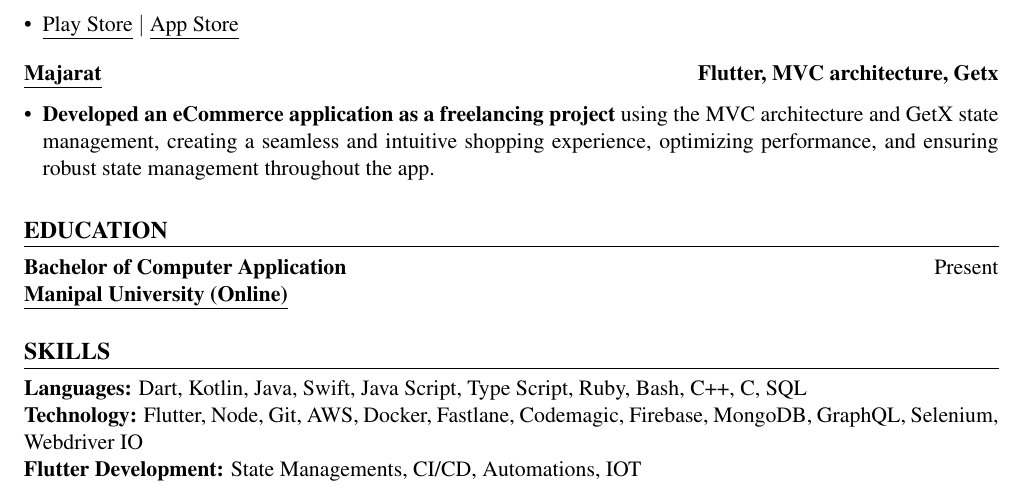
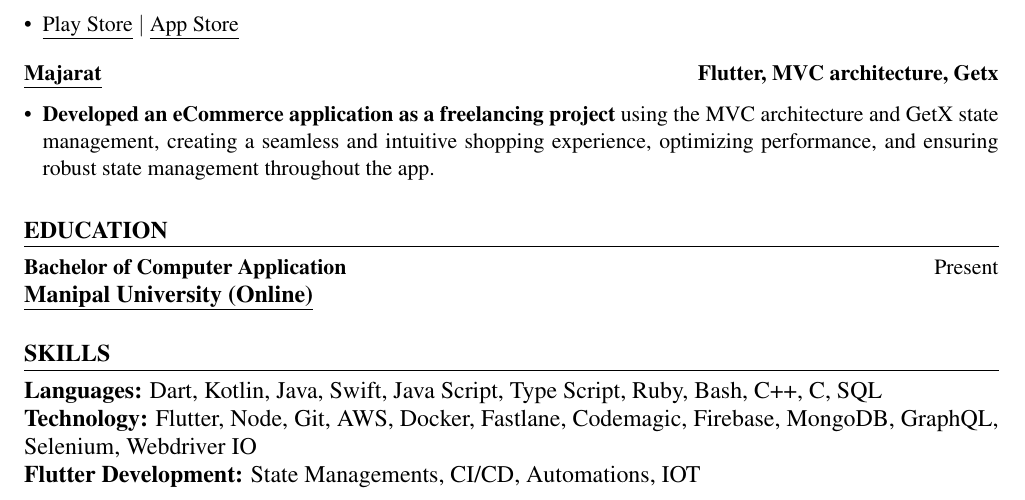
Before and after one commit to salahu01/job-docs, a LaTeX CV (resume.tex): part of page 2 of 2, cut so that both start at the same text. Compiled offline with pdfLaTeX.

Commit message:
Update resume.tex to improve hyperlink formatting for university; refresh auxiliary files and log for updated build timestamps and output metrics.

```diff
--- a/resume.tex
+++ b/resume.tex
@@ -114,7 +114,7 @@
 \section{Education}
 
 \resumeheader{Bachelor of Computer Application} \hfill \resumedate{Present}\\
-\href{https://www.onlinemanipal.com}{\underline{\textbf{Manipal University (Online)}}}
+\large\href{https://www.onlinemanipal.com}{\underline{\textbf{Manipal University (Online)}}}
 
 \vspace{0.2em}
 
```
Also changed, not shown: resume.pdf, 4 other files.
